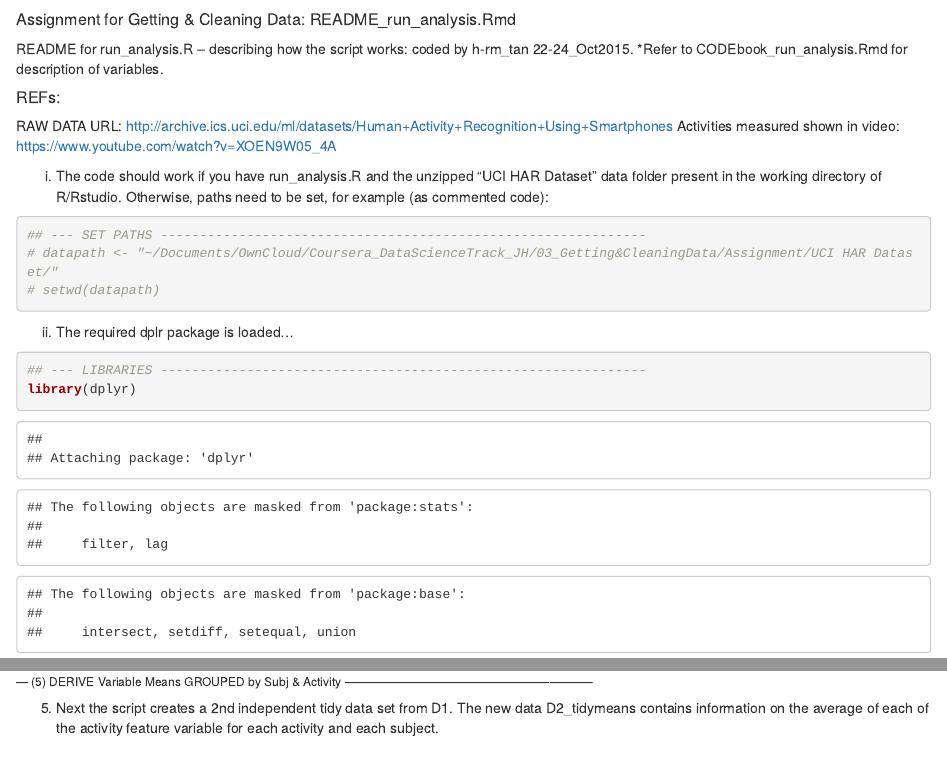
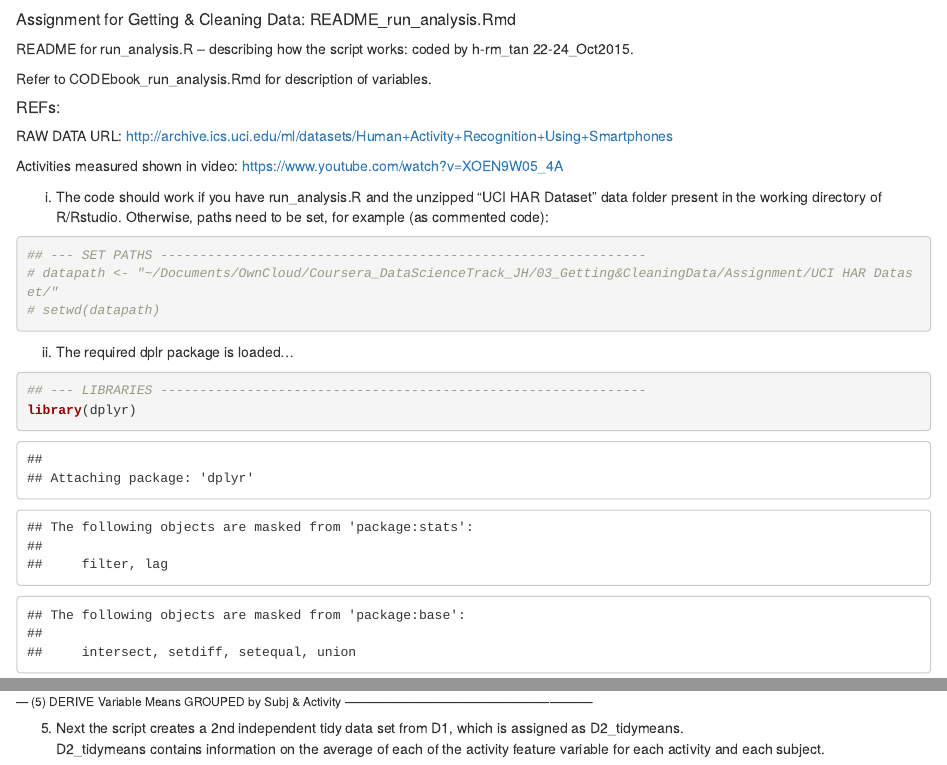
Before and after one commit to hengrumay/getNcleanData_CourseProject, an R Markdown document (README_run_analysis.Rmd): the page in a window 1100 px wide, from its top, and a second part further down, joined at a grey line. Rendered offline with R 4.5, knitr and Pandoc, with nearby package versions; some code elsewhere in the file could not run offline.

Commit message:
update README&CODEbook_run_analysis.Rmd checkChange12

````diff
--- a/CODEbook_run_analysis.Rmd
+++ b/CODEbook_run_analysis.Rmd
@@ -1,7 +1,7 @@
 
 ##### Assignment for Getting & Cleaning Data : CODEbook_run_analysis.Rmd
-CODEbook for run_analysis.R -- describing the variables -- coded by h-rm_tan 22-24_Oct2015
-Refer to README_run_analysis.Rmd for details on what the script does.
+<p>CODEbook for run_analysis.R -- describing the variables -- coded by h-rm_tan 22-24_Oct2015</p>
+<p>Refer to README_run_analysis.Rmd for details on what the script does.</p>
 
 ##### Variables' Descriptions : the variables that run_analysis.R spews out at each stage are as follows :
 
@@ -274,7 +274,7 @@ levels(D1$activity)
 # [5] "WALKING_DOWNSTAIRS" "WALKING_UPSTAIRS"
 ```
 
-###### --- (5) DERIVE Variable Means GROUPED by Subj & Activity --------------------------------------------------------------
+###### --- (5) DERIVE Variable Means GROUP by Subj & Activity --------------------------------------------------------------
 
 <b>D2_tidymeans</b> is a 180 x 89 matrix summary of the means of activity feature variables in D1 which are grouped by the activity performed and by each subject (regardless of their group assignment). Each subject has 6 rows of data values; a total of 180rows.
 ```{r}
--- a/README_run_analysis.Rmd
+++ b/README_run_analysis.Rmd
@@ -1,11 +1,11 @@
 
 ##### Assignment for Getting & Cleaning Data: README_run_analysis.Rmd
-README for run_analysis.R -- describing how the script works: coded by h-rm_tan 22-24_Oct2015.
-*Refer to CODEbook_run_analysis.Rmd for description of variables.
+<p>README for run_analysis.R -- describing how the script works: coded by h-rm_tan 22-24_Oct2015.</p>
+<p>Refer to CODEbook_run_analysis.Rmd for description of variables.</p>
 
 ##### REFs:
-RAW DATA URL: http://archive.ics.uci.edu/ml/datasets/Human+Activity+Recognition+Using+Smartphones
-Activities measured shown in video: https://www.youtube.com/watch?v=XOEN9W05_4A
+<p>RAW DATA URL: http://archive.ics.uci.edu/ml/datasets/Human+Activity+Recognition+Using+Smartphones </p>
+<p>Activities measured shown in video: https://www.youtube.com/watch?v=XOEN9W05_4A </p>
 
 (i) The code should work if you have run_analysis.R and the unzipped "UCI HAR Dataset" data folder present in the working directory of R/Rstudio. Otherwise, paths need to be set, for example (as commented code):
 
@@ -121,8 +122,8 @@ D1$activity <- activityL[D1$activity,2] #%>% print
 ```
 
 ###### --- (5) DERIVE Variable Means GROUPED by Subj & Activity --------------------------------------------------------------
-(5) Next the script creates a 2nd independent tidy data set from D1.
-The new data D2_tidymeans contains information on the average of each of the activity feature variable for each activity and each subject.
+(5) Next the script creates a 2nd independent tidy data set from D1, which is assigned as D2_tidymeans.
+<br>D2_tidymeans contains information on the average of each of the activity feature variable for each activity and each subject.
 
 ```{r}
 ## --- MEANS of variables GROUPed by subjID, activity (& datatype) --------------------------------------------------------------
````
Also changed, not shown: README_run_analysis.Rmd (13 more changed lines).
